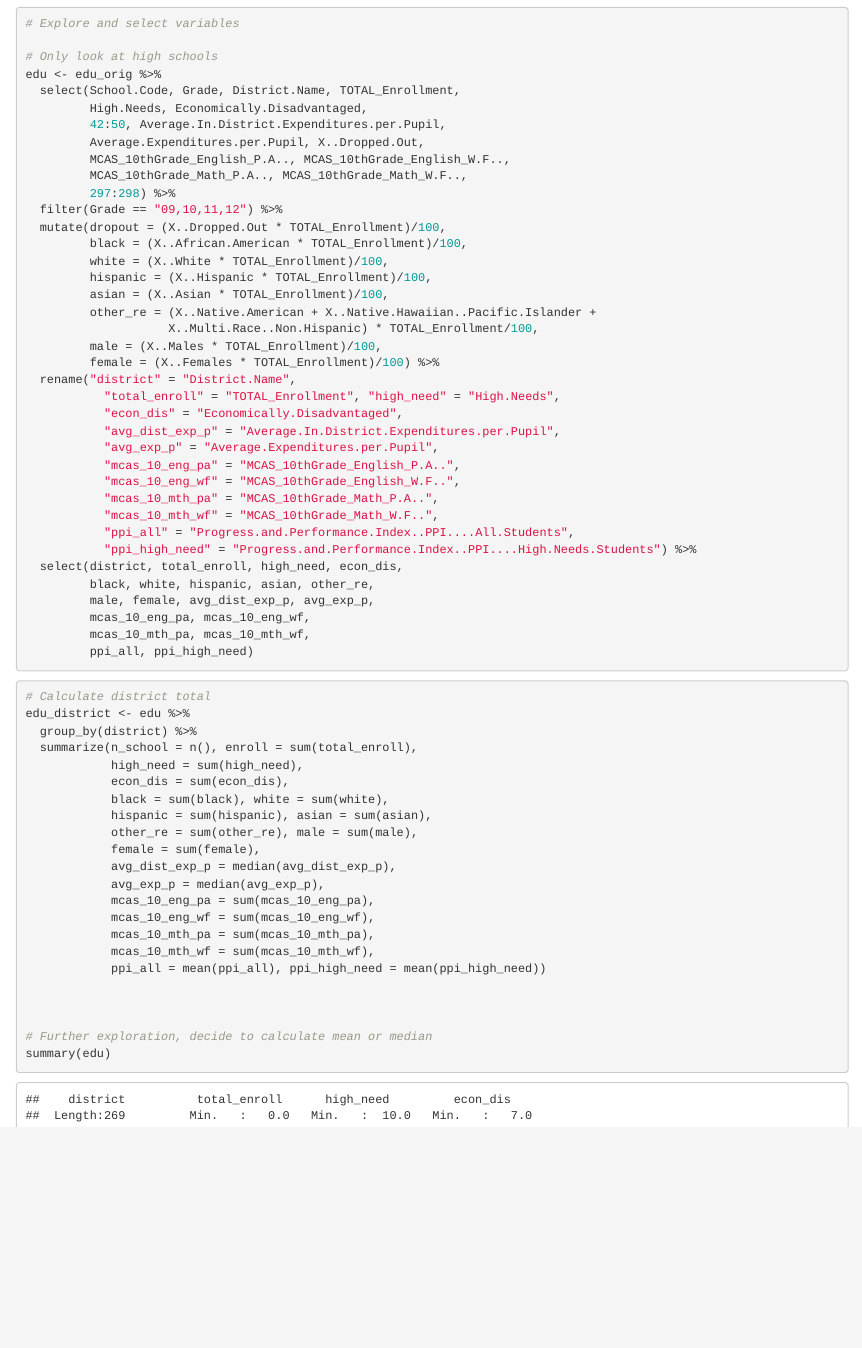
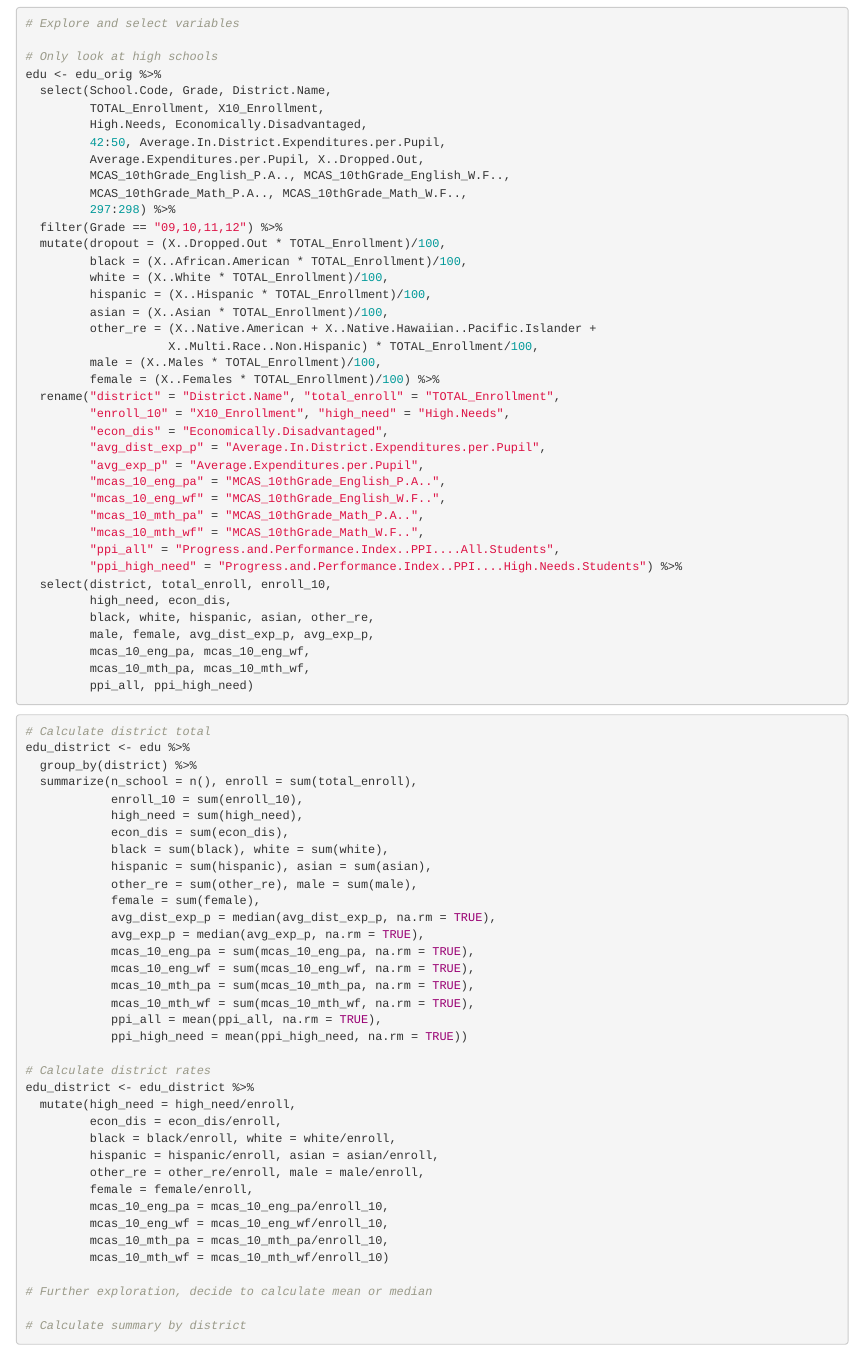
Before and after one commit to maggiexwang/sds236-mass-edu, an R Markdown document (data-process.rmd): the page in a window 1100 px wide, from 190 px down. Rendered offline with R 4.5, knitr and Pandoc, with nearby package versions.

Commit message:
added 10th grade enrollment, calculated all rates

```diff
--- a/data-process.rmd
+++ b/data-process.rmd
@@ -20,7 +20,8 @@ edu_orig <- read.csv("MA_Public_Schools_2017.csv")
 
 # Only look at high schools
 edu <- edu_orig %>%
-  select(School.Code, Grade, District.Name, TOTAL_Enrollment,
+  select(School.Code, Grade, District.Name,
+         TOTAL_Enrollment, X10_Enrollment,
          High.Needs, Economically.Disadvantaged,
          42:50, Average.In.District.Expenditures.per.Pupil,
          Average.Expenditures.per.Pupil, X..Dropped.Out,
@@ -37,18 +38,19 @@ edu <- edu_orig %>%
                     X..Multi.Race..Non.Hispanic) * TOTAL_Enrollment/100,
          male = (X..Males * TOTAL_Enrollment)/100,
          female = (X..Females * TOTAL_Enrollment)/100) %>%
-  rename("district" = "District.Name",
-           "total_enroll" = "TOTAL_Enrollment", "high_need" = "High.Needs",
-           "econ_dis" = "Economically.Disadvantaged",
-           "avg_dist_exp_p" = "Average.In.District.Expenditures.per.Pupil",
-           "avg_exp_p" = "Average.Expenditures.per.Pupil",
-           "mcas_10_eng_pa" = "MCAS_10thGrade_English_P.A..",
-           "mcas_10_eng_wf" = "MCAS_10thGrade_English_W.F..",
-           "mcas_10_mth_pa" = "MCAS_10thGrade_Math_P.A..",
-           "mcas_10_mth_wf" = "MCAS_10thGrade_Math_W.F..",
-           "ppi_all" = "Progress.and.Performance.Index..PPI....All.Students",
-           "ppi_high_need" = "Progress.and.Performance.Index..PPI....High.Needs.Students") %>%
-  select(district, total_enroll, high_need, econ_dis,
+  rename("district" = "District.Name", "total_enroll" = "TOTAL_Enrollment",
+         "enroll_10" = "X10_Enrollment", "high_need" = "High.Needs",
+         "econ_dis" = "Economically.Disadvantaged",
+         "avg_dist_exp_p" = "Average.In.District.Expenditures.per.Pupil",
+         "avg_exp_p" = "Average.Expenditures.per.Pupil",
+         "mcas_10_eng_pa" = "MCAS_10thGrade_English_P.A..",
+         "mcas_10_eng_wf" = "MCAS_10thGrade_English_W.F..",
+         "mcas_10_mth_pa" = "MCAS_10thGrade_Math_P.A..",
+         "mcas_10_mth_wf" = "MCAS_10thGrade_Math_W.F..",
+         "ppi_all" = "Progress.and.Performance.Index..PPI....All.Students",
+         "ppi_high_need" = "Progress.and.Performance.Index..PPI....High.Needs.Students") %>%
+  select(district, total_enroll, enroll_10,
+         high_need, econ_dis,
          black, white, hispanic, asian, other_re,
          male, female, avg_dist_exp_p, avg_exp_p,
          mcas_10_eng_pa, mcas_10_eng_wf,
@@ -61,24 +63,36 @@ edu <- edu_orig %>%
 edu_district <- edu %>%
   group_by(district) %>%
   summarize(n_school = n(), enroll = sum(total_enroll),
+            enroll_10 = sum(enroll_10),
             high_need = sum(high_need),
             econ_dis = sum(econ_dis),
             black = sum(black), white = sum(white),
             hispanic = sum(hispanic), asian = sum(asian),
             other_re = sum(other_re), male = sum(male),
             female = sum(female),
-            avg_dist_exp_p = median(avg_dist_exp_p),
-            avg_exp_p = median(avg_exp_p),
-            mcas_10_eng_pa = sum(mcas_10_eng_pa),
-            mcas_10_eng_wf = sum(mcas_10_eng_wf),
-            mcas_10_mth_pa = sum(mcas_10_mth_pa),
-            mcas_10_mth_wf = sum(mcas_10_mth_wf),
-            ppi_all = mean(ppi_all), ppi_high_need = mean(ppi_high_need))
+            avg_dist_exp_p = median(avg_dist_exp_p, na.rm = TRUE),
+            avg_exp_p = median(avg_exp_p, na.rm = TRUE),
+            mcas_10_eng_pa = sum(mcas_10_eng_pa, na.rm = TRUE),
+            mcas_10_eng_wf = sum(mcas_10_eng_wf, na.rm = TRUE),
+            mcas_10_mth_pa = sum(mcas_10_mth_pa, na.rm = TRUE),
+            mcas_10_mth_wf = sum(mcas_10_mth_wf, na.rm = TRUE),
+            ppi_all = mean(ppi_all, na.rm = TRUE),
+            ppi_high_need = mean(ppi_high_need, na.rm = TRUE))
 
-
+# Calculate district rates
+edu_district <- edu_district %>%
+  mutate(high_need = high_need/enroll,
+         econ_dis = econ_dis/enroll,
+         black = black/enroll, white = white/enroll,
+         hispanic = hispanic/enroll, asian = asian/enroll,
+         other_re = other_re/enroll, male = male/enroll,
+         female = female/enroll,
+         mcas_10_eng_pa = mcas_10_eng_pa/enroll_10,
+         mcas_10_eng_wf = mcas_10_eng_wf/enroll_10,
+         mcas_10_mth_pa = mcas_10_mth_pa/enroll_10,
+         mcas_10_mth_wf = mcas_10_mth_wf/enroll_10)
 
 # Further exploration, decide to calculate mean or median
-summary(edu)
 
 # Calculate summary by district
 
```
